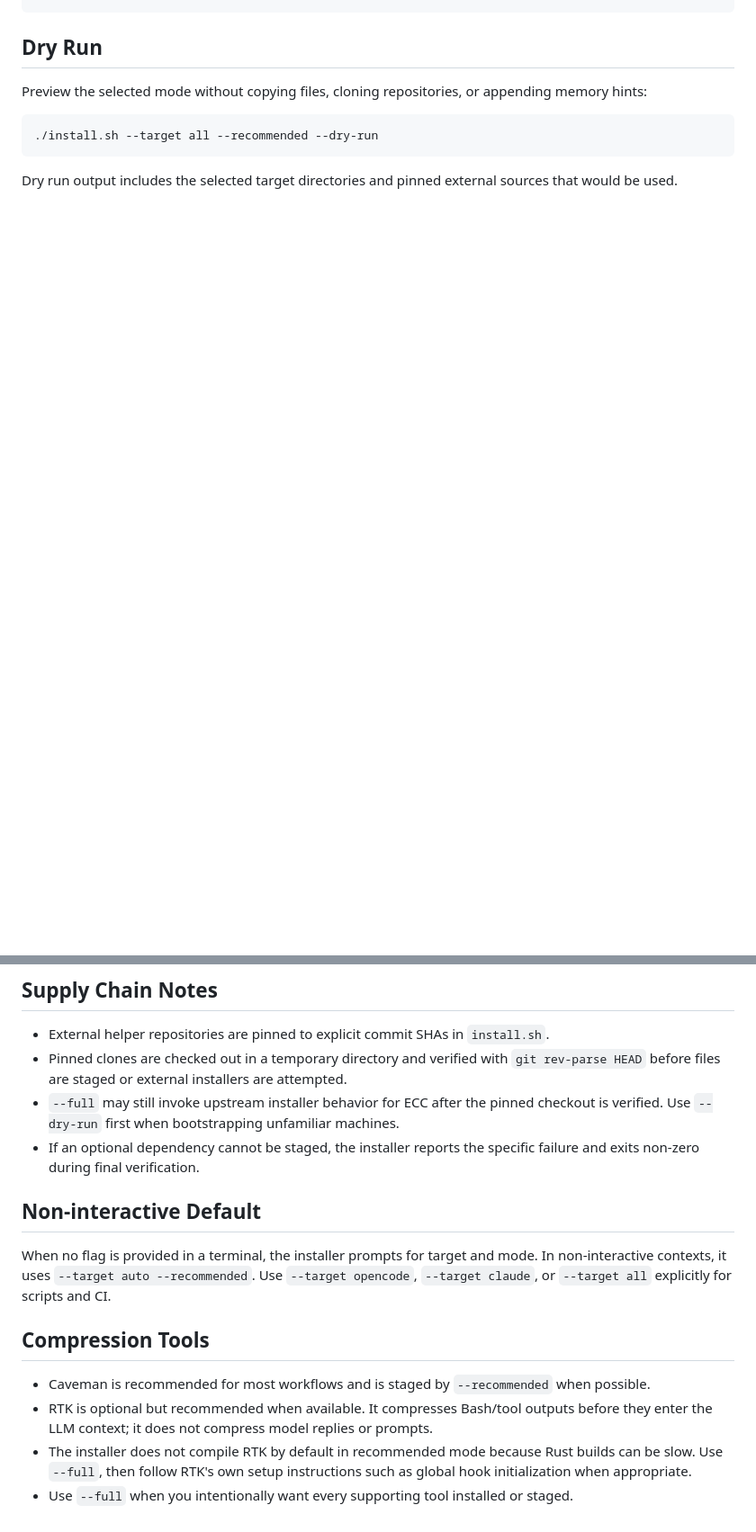
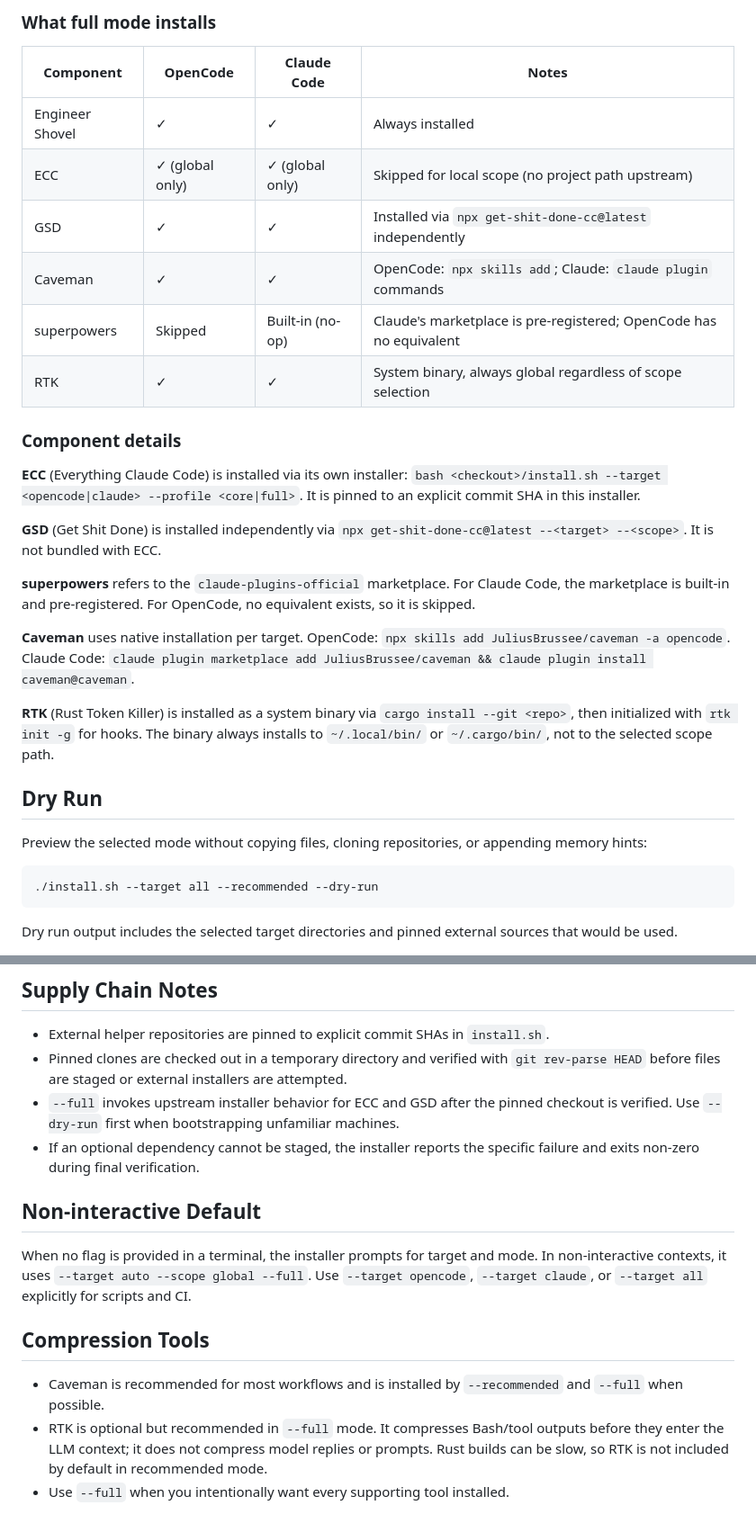
Before and after one commit to HunterXing/engineer-shovel, a Markdown page: docs/install.md, 2 parts joined by grey strips. Shown at 90% size. GitHub-like rendering; blank space fills up the shorter version.

````diff
--- a/docs/install.md
+++ b/docs/install.md
@@ -43,4 +87,27 @@ Installs the full toolchain: ECC/GSD, superpowers, Caveman, RTK, Engineer Shovel
 ```
+
+### What full mode installs
+
+| Component | OpenCode | Claude Code | Notes |
+|---|---|---|---|
+| Engineer Shovel | ✓ | ✓ | Always installed |
+| ECC | ✓ (global only) | ✓ (global only) | Skipped for local scope (no project path upstream) |
+| GSD | ✓ | ✓ | Installed via `npx get-shit-done-cc@latest` independently |
+| Caveman | ✓ | ✓ | OpenCode: `npx skills add`; Claude: `claude plugin` commands |
+| superpowers | Skipped | Built-in (no-op) | Claude's marketplace is pre-registered; OpenCode has no equivalent |
+| RTK | ✓ | ✓ | System binary, always global regardless of scope selection |
+
+### Component details
+
+**ECC** (Everything Claude Code) is installed via its own installer: `bash <checkout>/install.sh --target <opencode|claude> --profile <core|full>`. It is pinned to an explicit commit SHA in this installer.
+
+**GSD** (Get Shit Done) is installed independently via `npx get-shit-done-cc@latest --<target> --<scope>`. It is not bundled with ECC.
+
+**superpowers** refers to the `claude-plugins-official` marketplace. For Claude Code, the marketplace is built-in and pre-registered. For OpenCode, no equivalent exists, so it is skipped.
+
+**Caveman** uses native installation per target. OpenCode: `npx skills add JuliusBrussee/caveman -a opencode`. Claude Code: `claude plugin marketplace add JuliusBrussee/caveman && claude plugin install caveman@caveman`.
+
+**RTK** (Rust Token Killer) is installed as a system binary via `cargo install --git <repo>`, then initialized with `rtk init -g` for hooks. The binary always installs to `~/.local/bin/` or `~/.cargo/bin/`, not to the selected scope path.
 
 ## Dry Run
 
@@ -56,16 +123,15 @@ Dry run output includes the selected target directories and pinned external sour
 
 - External helper repositories are pinned to explicit commit SHAs in `install.sh`.
 - Pinned clones are checked out in a temporary directory and verified with `git rev-parse HEAD` before files are staged or external installers are attempted.
-- `--full` may still invoke upstream installer behavior for ECC after the pinned checkout is verified. Use `--dry-run` first when bootstrapping unfamiliar machines.
+- `--full` invokes upstream installer behavior for ECC and GSD after the pinned checkout is verified. Use `--dry-run` first when bootstrapping unfamiliar machines.
 - If an optional dependency cannot be staged, the installer reports the specific failure and exits non-zero during final verification.
 
 ## Non-interactive Default
 
-When no flag is provided in a terminal, the installer prompts for target and mode. In non-interactive contexts, it uses `--target auto --recommended`. Use `--target opencode`, `--target claude`, or `--target all` explicitly for scripts and CI.
+When no flag is provided in a terminal, the installer prompts for target and mode. In non-interactive contexts, it uses `--target auto --scope global --full`. Use `--target opencode`, `--target claude`, or `--target all` explicitly for scripts and CI.
 
 ## Compression Tools
 
-- Caveman is recommended for most workflows and is staged by `--recommended` when possible.
-- RTK is optional but recommended when available. It compresses Bash/tool outputs before they enter the LLM context; it does not compress model replies or prompts.
-- The installer does not compile RTK by default in recommended mode because Rust builds can be slow. Use `--full`, then follow RTK's own setup instructions such as global hook initialization when appropriate.
-- Use `--full` when you intentionally want every supporting tool installed or staged.
+- Caveman is recommended for most workflows and is installed by `--recommended` and `--full` when possible.
+- RTK is optional but recommended in `--full` mode. It compresses Bash/tool outputs before they enter the LLM context; it does not compress model replies or prompts. Rust builds can be slow, so RTK is not included by default in recommended mode.
+- Use `--full` when you intentionally want every supporting tool installed.
````
Also changed, not shown: other parts of docs/install.md (+49 -5 lines), README.md (+1 -1 lines), README_zh.md (+1 -1 lines).
